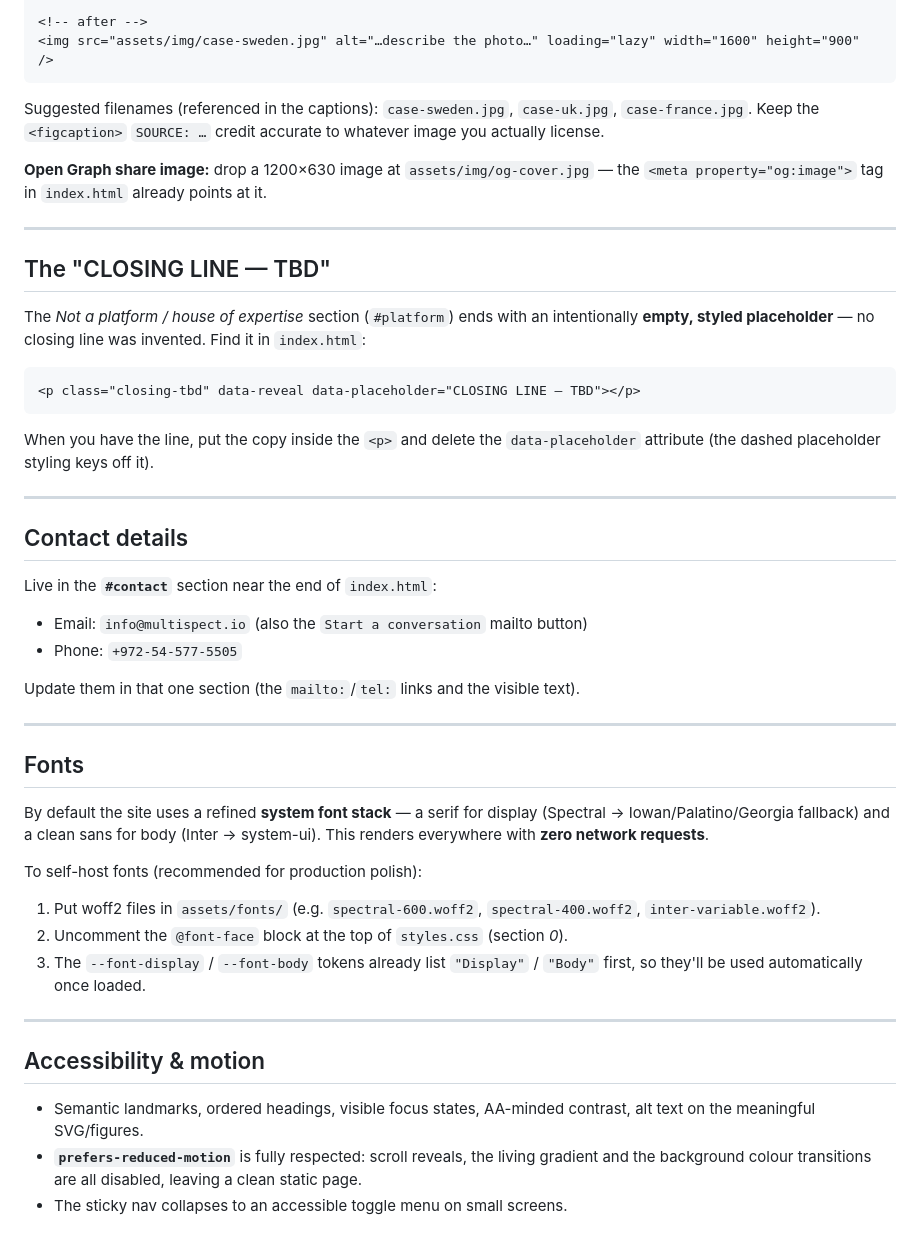
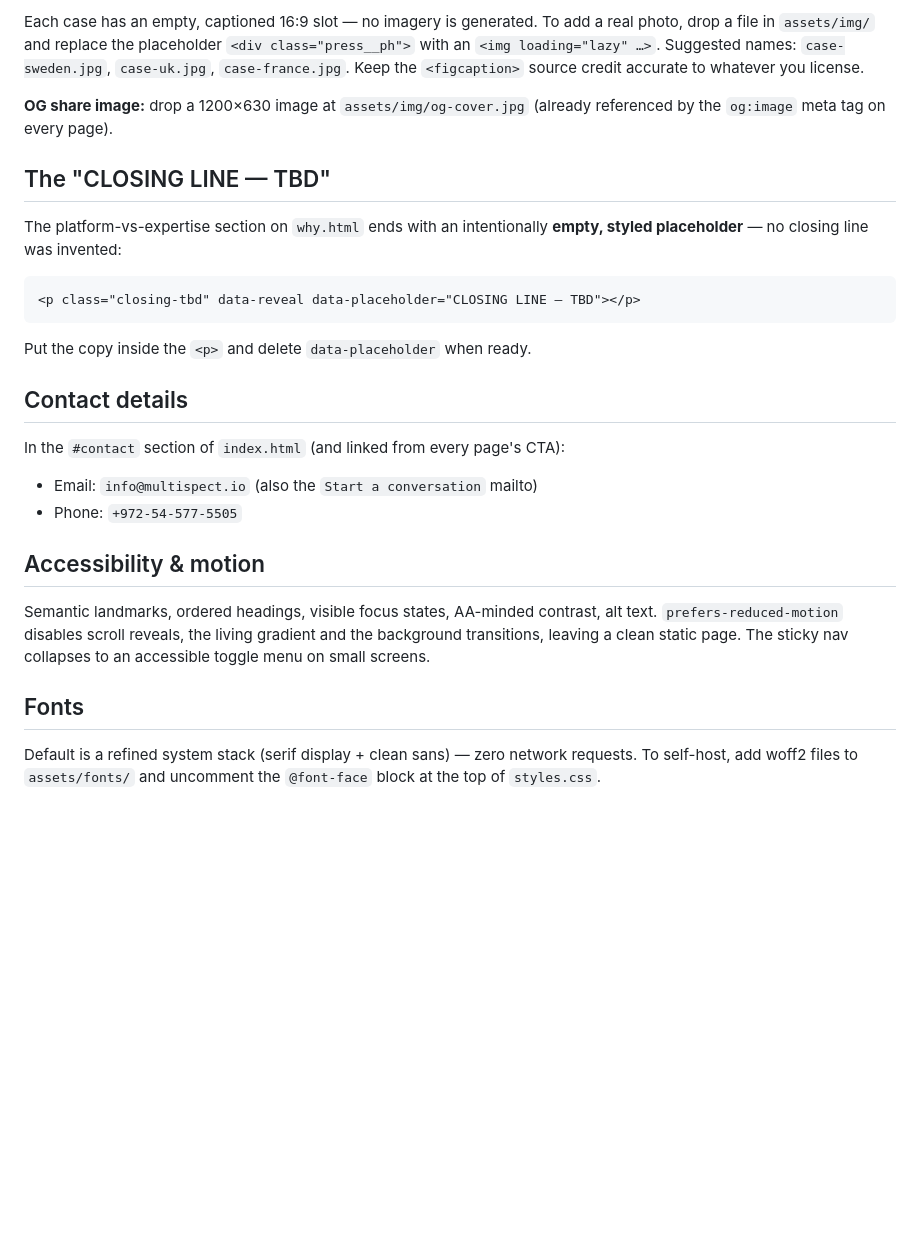
Before and after one commit to taltunik/multispect, a Markdown page: README.md, the part around one of its changes. GitHub-like rendering; blank space fills up the shorter version.

````diff
--- a/README.md
+++ b/README.md
@@ -72,51 +89,39 @@ The three case studies (Sweden / UK / France) use **empty, captioned, correctly-
 
-<!-- after -->
-<img src="assets/img/case-sweden.jpg" alt="…describe the photo…" loading="lazy" width="1600" height="900" />
-```
+Each case has an empty, captioned 16:9 slot — no imagery is generated. To add a real
+photo, drop a file in `assets/img/` and replace the placeholder `<div class="press__ph">`
+with an `<img loading="lazy" …>`. Suggested names: `case-sweden.jpg`, `case-uk.jpg`,
+`case-france.jpg`. Keep the `<figcaption>` source credit accurate to whatever you license.
 
-Suggested filenames (referenced in the captions): `case-sweden.jpg`, `case-uk.jpg`, `case-france.jpg`. Keep the `<figcaption>` `SOURCE: …` credit accurate to whatever image you actually license.
-
-**Open Graph share image:** drop a 1200×630 image at `assets/img/og-cover.jpg` — the `<meta property="og:image">` tag in `index.html` already points at it.
-
----
+**OG share image:** drop a 1200×630 image at `assets/img/og-cover.jpg` (already
+referenced by the `og:image` meta tag on every page).
 
 ## The "CLOSING LINE — TBD"
 
-The *Not a platform / house of expertise* section (`#platform`) ends with an intentionally **empty, styled placeholder** — no closing line was invented. Find it in `index.html`:
+The platform-vs-expertise section on `why.html` ends with an intentionally **empty,
+styled placeholder** — no closing line was invented:
 
 ```html
 <p class="closing-tbd" data-reveal data-placeholder="CLOSING LINE — TBD"></p>
 ```
 
-When you have the line, put the copy inside the `<p>` and delete the `data-placeholder` attribute (the dashed placeholder styling keys off it).
-
----
+Put the copy inside the `<p>` and delete `data-placeholder` when ready.
 
 ## Contact details
 
-Live in the **`#contact`** section near the end of `index.html`:
+In the `#contact` section of `index.html` (and linked from every page's CTA):
 
-- Email: `info@multispect.io` (also the `Start a conversation` mailto button)
+- Email: `info@multispect.io` (also the `Start a conversation` mailto)
 - Phone: `+972-54-577-5505`
 
-Update them in that one section (the `mailto:`/`tel:` links and the visible text).
+## Accessibility & motion
 
----
+Semantic landmarks, ordered headings, visible focus states, AA-minded contrast, alt
+text. `prefers-reduced-motion` disables scroll reveals, the living gradient and the
+background transitions, leaving a clean static page. The sticky nav collapses to an
+accessible toggle menu on small screens.
 
 ## Fonts
 
-By default the site uses a refined **system font stack** — a serif for display (Spectral → Iowan/Palatino/Georgia fallback) and a clean sans for body (Inter → system-ui). This renders everywhere with **zero network requests**.
-
-To self-host fonts (recommended for production polish):
-
-1. Put woff2 files in `assets/fonts/` (e.g. `spectral-600.woff2`, `spectral-400.woff2`, `inter-variable.woff2`).
-2. Uncomment the `@font-face` block at the top of `styles.css` (section *0*).
-3. The `--font-display` / `--font-body` tokens already list `"Display"` / `"Body"` first, so they'll be used automatically once loaded.
-
----
-
-## Accessibility & motion
-
-- Semantic landmarks, ordered headings, visible focus states, AA-minded contrast, alt text on the meaningful SVG/figures.
-- **`prefers-reduced-motion`** is fully respected: scroll reveals, the living gradient and the background colour transitions are all disabled, leaving a clean static page.
-- The sticky nav collapses to an accessible toggle menu on small screens.
+Default is a refined system stack (serif display + clean sans) — zero network
+requests. To self-host, add woff2 files to `assets/fonts/` and uncomment the
+`@font-face` block at the top of `styles.css`.
````
Also changed, not shown: other parts of README.md (+59 -42 lines).
